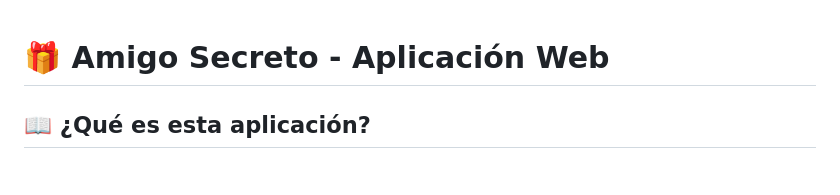
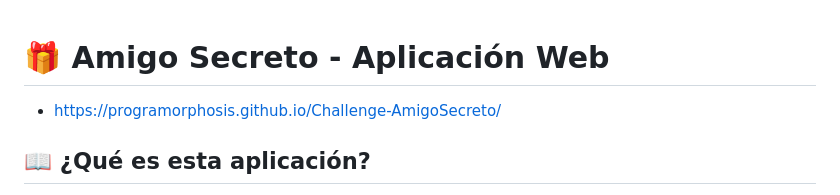
Before and after one commit to Programorphosis/Challenge-AmigoSecreto, a Markdown page: README.md, the part around the change. Drawn GitHub-style.

Commit message:
Actualizar README.md

```diff
--- a/README.md
+++ b/README.md
@@ -1,4 +1,5 @@
 # 🎁 Amigo Secreto - Aplicación Web
+- https://programorphosis.github.io/Challenge-AmigoSecreto/
 
 ## 📖 ¿Qué es esta aplicación?
 
```
